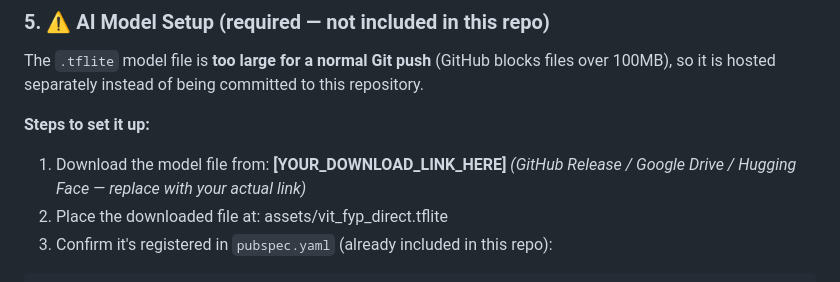
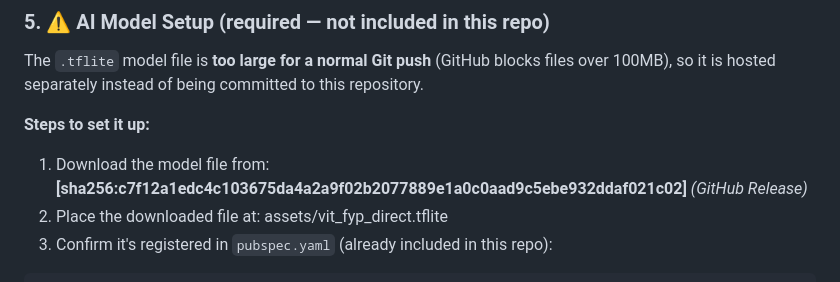
Before and after one commit to AnasXCode/TeleNeuro_App, a Markdown page: README.md, the part around the change. Rendered like a GitHub page.

```diff
--- a/README.md
+++ b/README.md
@@ -172,7 +172,7 @@ flutter pub get
 The `.tflite` model file is **too large for a normal Git push** (GitHub blocks files over 100MB), so it is hosted separately instead of being committed to this repository.
 
 **Steps to set it up:**
-1. Download the model file from: **[YOUR_DOWNLOAD_LINK_HERE]** *(GitHub Release / Google Drive / Hugging Face — replace with your actual link)*
+1. Download the model file from: **[sha256:c7f12a1edc4c103675da4a2a9f02b2077889e1a0c0aad9c5ebe932ddaf021c02]** *(GitHub Release)*
 2. Place the downloaded file at:
 assets/vit_fyp_direct.tflite
 3. Confirm it's registered in `pubspec.yaml` (already included in this repo):
```
